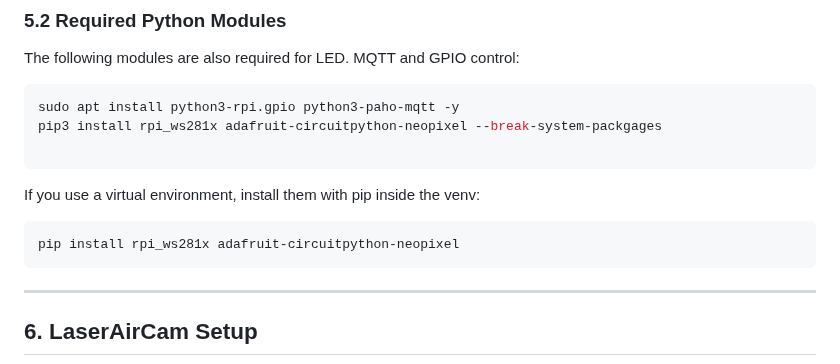
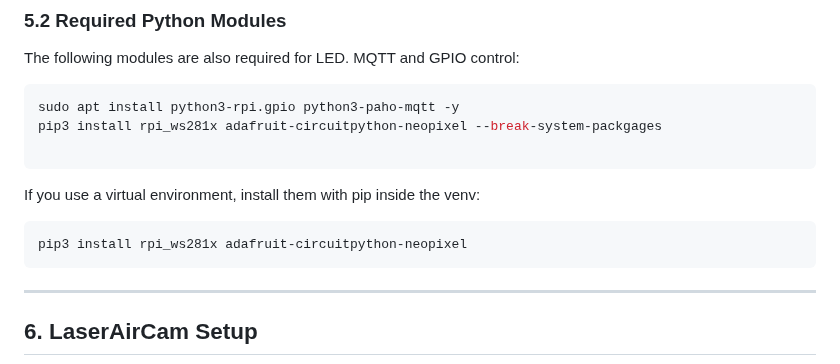
Before and after one commit to wavelov3r/LaserAirCam, a Markdown page: docs/setup.md, the part around the change. Drawn GitHub-style.

````diff
--- a/docs/setup.md
+++ b/docs/setup.md
@@ -176,7 +176,7 @@ pip3 install rpi_ws281x adafruit-circuitpython-neopixel --break-system-packgages
 If you use a virtual environment, install them with pip inside the venv:
 
 ```sh
-pip install rpi_ws281x adafruit-circuitpython-neopixel
+pip3 install rpi_ws281x adafruit-circuitpython-neopixel
 ```
 
 ---
````
